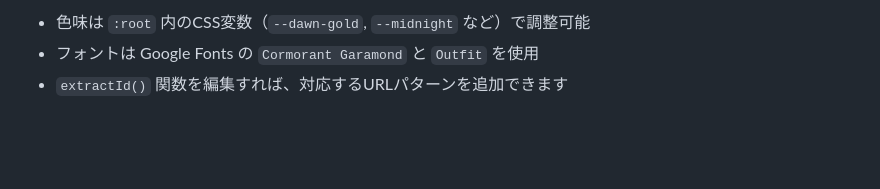
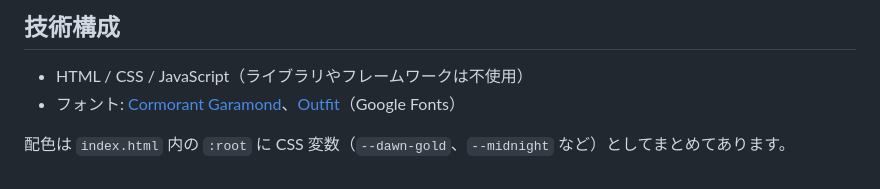
Before and after one commit to mimish0778/aube, a Markdown page: README.md, the part around one of its changes. Rendered like a GitHub page; blank space fills up the shorter version.

```diff
--- a/README.md
+++ b/README.md
@@ -66,4 +70,7 @@ https://www.youtube.com/shorts/VIDEO_ID
 
-- 色味は `:root` 内のCSS変数（`--dawn-gold`, `--midnight` など）で調整可能
-- フォントは Google Fonts の `Cormorant Garamond` と `Outfit` を使用
-- `extractId()` 関数を編集すれば、対応するURLパターンを追加できます
+## 技術構成
+
+- HTML / CSS / JavaScript（ライブラリやフレームワークは不使用）
+- フォント: [Cormorant Garamond](https://fonts.google.com/specimen/Cormorant+Garamond)、[Outfit](https://fonts.google.com/specimen/Outfit)（Google Fonts）
+
+配色は `index.html` 内の `:root` に CSS 変数（`--dawn-gold`、`--midnight` など）としてまとめてあります。
```
Also changed, not shown: other parts of README.md (+44 -40 lines).
